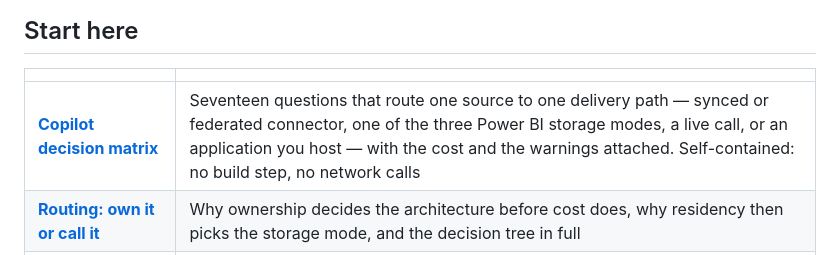
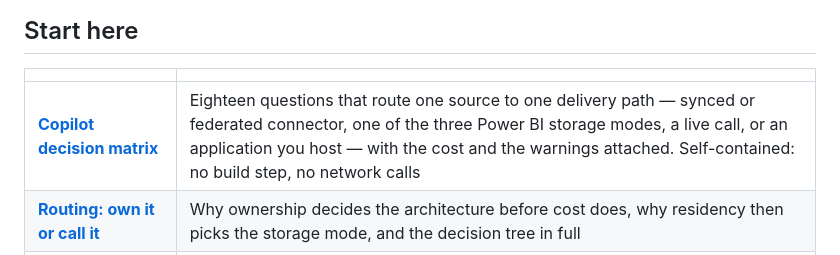
Before and after one commit to JosephSaad/m365-copilot-connectors, a Markdown page: docs/index.md, the part around the change. GitHub-like rendering.

```diff
--- a/docs/index.md
+++ b/docs/index.md
@@ -17,7 +17,7 @@ documentation that ships with it.
 
 | | |
 |---|---|
-| [**Copilot decision matrix**](copilot-decision-matrix.html) | Seventeen questions that route one source to one delivery path — synced or federated connector, one of the three Power BI storage modes, a live call, or an application you host — with the cost and the warnings attached. Self-contained: no build step, no network calls |
+| [**Copilot decision matrix**](copilot-decision-matrix.html) | Eighteen questions that route one source to one delivery path — synced or federated connector, one of the three Power BI storage modes, a live call, or an application you host — with the cost and the warnings attached. Self-contained: no build step, no network calls |
 | [**Routing: own it or call it**](COPILOT-ROUTING.md) | Why ownership decides the architecture before cost does, why residency then picks the storage mode, and the decision tree in full |
 | [**Assumptions**](ASSUMPTIONS.md) | Every decision taken on the reader's behalf, and what would change if it were wrong |
 
```
Also changed, not shown: docs/COPILOT-ROUTING.md (+63 -2 lines), docs/copilot-route-decision-tree-dark.png, docs/copilot-route-decision-tree.png, docs/copilot-surface-matrix.png, 3 other files.
